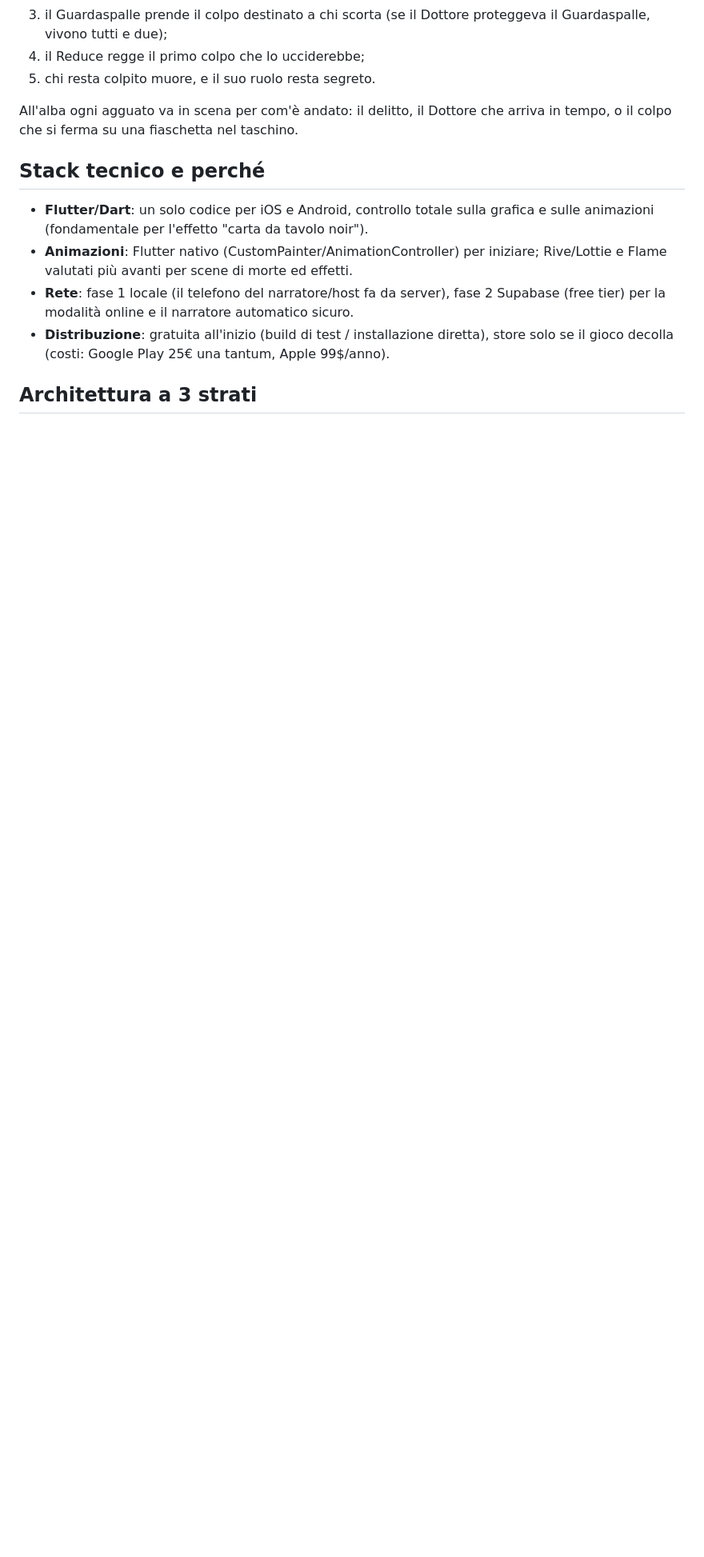
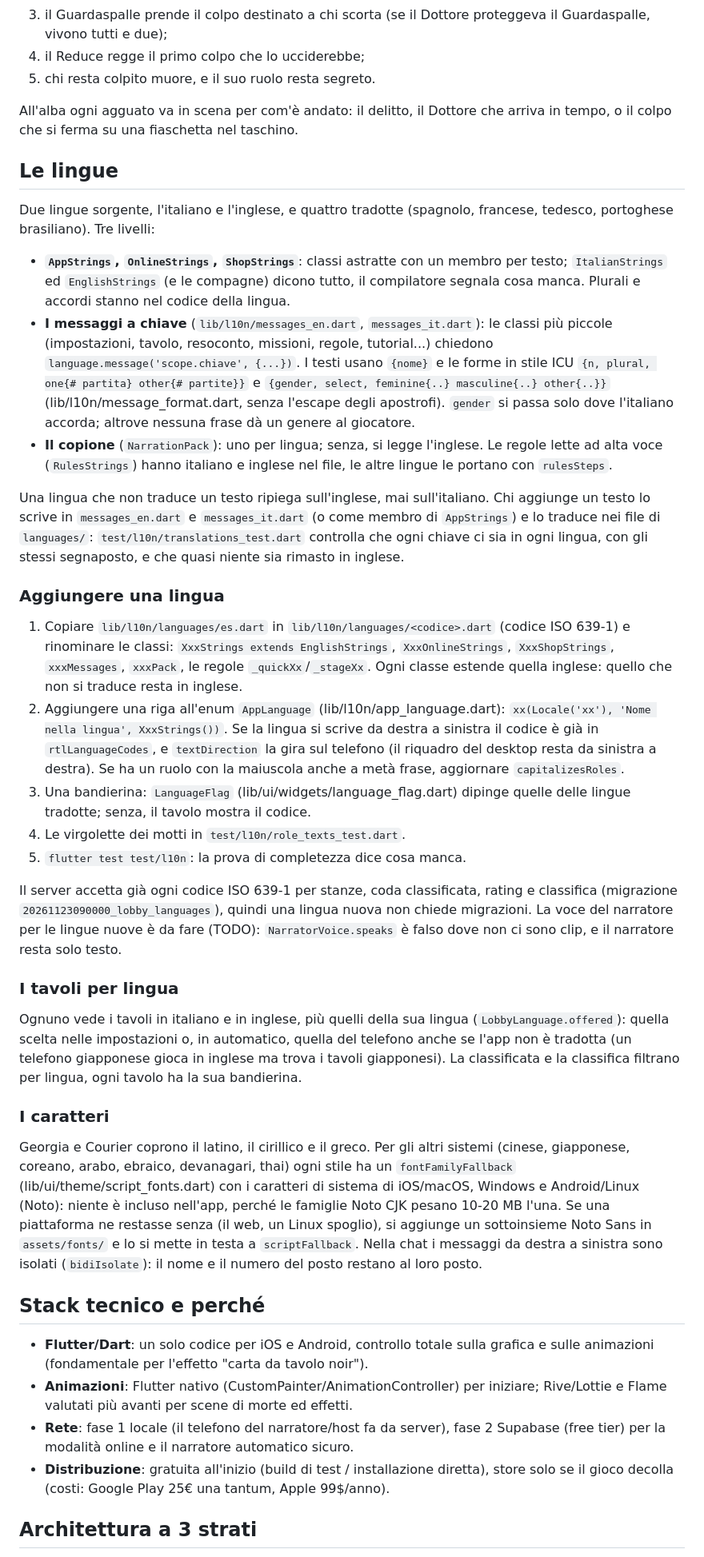
Before and after one commit to nicolairar/Oberta, a Markdown page: docs/tecnico.md, the part around one of its changes. Shown at 80% size. GitHub-like rendering; blank space fills up the shorter version.

Commit message:
Document the languages: the three layers, adding one, lobbies and fonts

```diff
--- a/docs/tecnico.md
+++ b/docs/tecnico.md
@@ -148,6 +151,77 @@ chi muore ha comunque fatto in tempo ad agire. Nell'ordine:
 All'alba ogni agguato va in scena per com'è andato: il delitto, il Dottore
 che arriva in tempo, o il colpo che si ferma su una fiaschetta nel taschino.
 
+## Le lingue
+
+Due lingue sorgente, l'italiano e l'inglese, e quattro tradotte (spagnolo,
+francese, tedesco, portoghese brasiliano). Tre livelli:
+
+- **`AppStrings`, `OnlineStrings`, `ShopStrings`**: classi astratte con un
+  membro per testo; `ItalianStrings` ed `EnglishStrings` (e le compagne)
+  dicono tutto, il compilatore segnala cosa manca. Plurali e accordi stanno
+  nel codice della lingua.
+- **I messaggi a chiave** (`lib/l10n/messages_en.dart`, `messages_it.dart`):
+  le classi più piccole (impostazioni, tavolo, resoconto, missioni, regole,
+  tutorial...) chiedono `language.message('scope.chiave', {...})`. I testi
+  usano `{nome}` e le forme in stile ICU `{n, plural, one{# partita}
+  other{# partite}}` e `{gender, select, feminine{..} masculine{..}
+  other{..}}` (lib/l10n/message_format.dart, senza l'escape degli apostrofi).
+  `gender` si passa solo dove l'italiano accorda; altrove nessuna frase dà un
+  genere al giocatore.
+- **Il copione** (`NarrationPack`): uno per lingua; senza, si legge
+  l'inglese. Le regole lette ad alta voce (`RulesStrings`) hanno italiano e
+  inglese nel file, le altre lingue le portano con `rulesSteps`.
+
+Una lingua che non traduce un testo ripiega sull'inglese, mai sull'italiano.
+Chi aggiunge un testo lo scrive in `messages_en.dart` e `messages_it.dart`
+(o come membro di `AppStrings`) e lo traduce nei file di `languages/`:
+`test/l10n/translations_test.dart` controlla che ogni chiave ci sia in ogni
+lingua, con gli stessi segnaposto, e che quasi niente sia rimasto in inglese.
+
+### Aggiungere una lingua
+
+1. Copiare `lib/l10n/languages/es.dart` in `lib/l10n/languages/<codice>.dart`
+   (codice ISO 639-1) e rinominare le classi: `XxxStrings extends
+   EnglishStrings`, `XxxOnlineStrings`, `XxxShopStrings`, `xxxMessages`,
+   `xxxPack`, le regole `_quickXx`/`_stageXx`. Ogni classe estende quella
+   inglese: quello che non si traduce resta in inglese.
+2. Aggiungere una riga all'enum `AppLanguage` (lib/l10n/app_language.dart):
+   `xx(Locale('xx'), 'Nome nella lingua', XxxStrings())`. Se la lingua si
+   scrive da destra a sinistra il codice è già in `rtlLanguageCodes`, e
+   `textDirection` la gira sul telefono (il riquadro del desktop resta da
+   sinistra a destra). Se ha un ruolo con la maiuscola anche a metà frase,
+   aggiornare `capitalizesRoles`.
+3. Una bandierina: `LanguageFlag` (lib/ui/widgets/language_flag.dart) dipinge
+   quelle delle lingue tradotte; senza, il tavolo mostra il codice.
+4. Le virgolette dei motti in `test/l10n/role_texts_test.dart`.
+5. `flutter test test/l10n`: la prova di completezza dice cosa manca.
+
+Il server accetta già ogni codice ISO 639-1 per stanze, coda classificata,
+rating e classifica (migrazione `20261123090000_lobby_languages`), quindi una
+lingua nuova non chiede migrazioni. La voce del narratore per le lingue
+nuove è da fare (TODO): `NarratorVoice.speaks` è falso dove non ci sono clip,
+e il narratore resta solo testo.
+
+### I tavoli per lingua
+
+Ognuno vede i tavoli in italiano e in inglese, più quelli della sua lingua
+(`LobbyLanguage.offered`): quella scelta nelle impostazioni o, in automatico,
+quella del telefono anche se l'app non è tradotta (un telefono giapponese
+gioca in inglese ma trova i tavoli giapponesi). La classificata e la
+classifica filtrano per lingua, ogni tavolo ha la sua bandierina.
+
+### I caratteri
+
+Georgia e Courier coprono il latino, il cirillico e il greco. Per gli altri
+sistemi (cinese, giapponese, coreano, arabo, ebraico, devanagari, thai) ogni
+stile ha un `fontFamilyFallback` (lib/ui/theme/script_fonts.dart) con i
+caratteri di sistema di iOS/macOS, Windows e Android/Linux (Noto): niente è
+incluso nell'app, perché le famiglie Noto CJK pesano 10-20 MB l'una. Se una
+piattaforma ne restasse senza (il web, un Linux spoglio), si aggiunge un
+sottoinsieme Noto Sans in `assets/fonts/` e lo si mette in testa a
+`scriptFallback`. Nella chat i messaggi da destra a sinistra sono isolati
+(`bidiIsolate`): il nome e il numero del posto restano al loro posto.
+
 ## Stack tecnico e perché
 
 - **Flutter/Dart**: un solo codice per iOS e Android, controllo totale sulla grafica
```
Also changed, not shown: other parts of docs/tecnico.md (+11 -7 lines), docs/sicurezza.md (+1 -1 lines).
